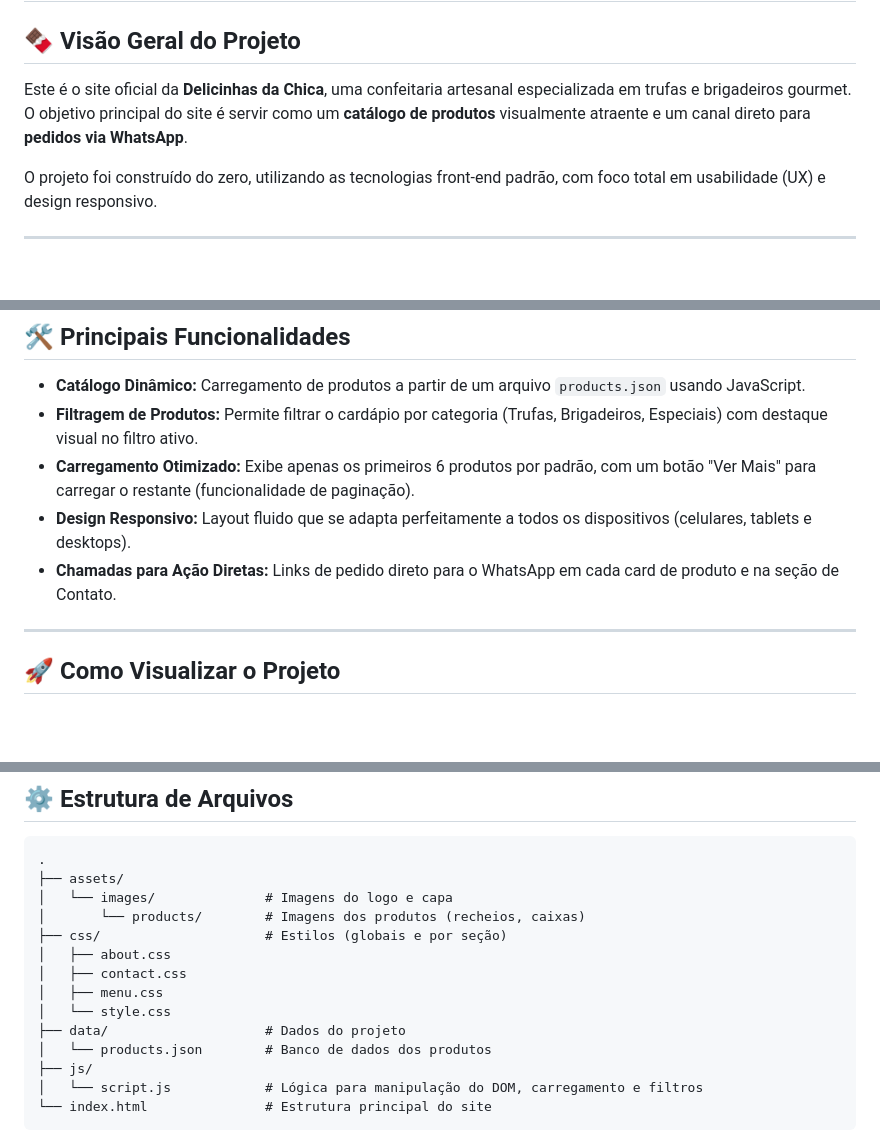
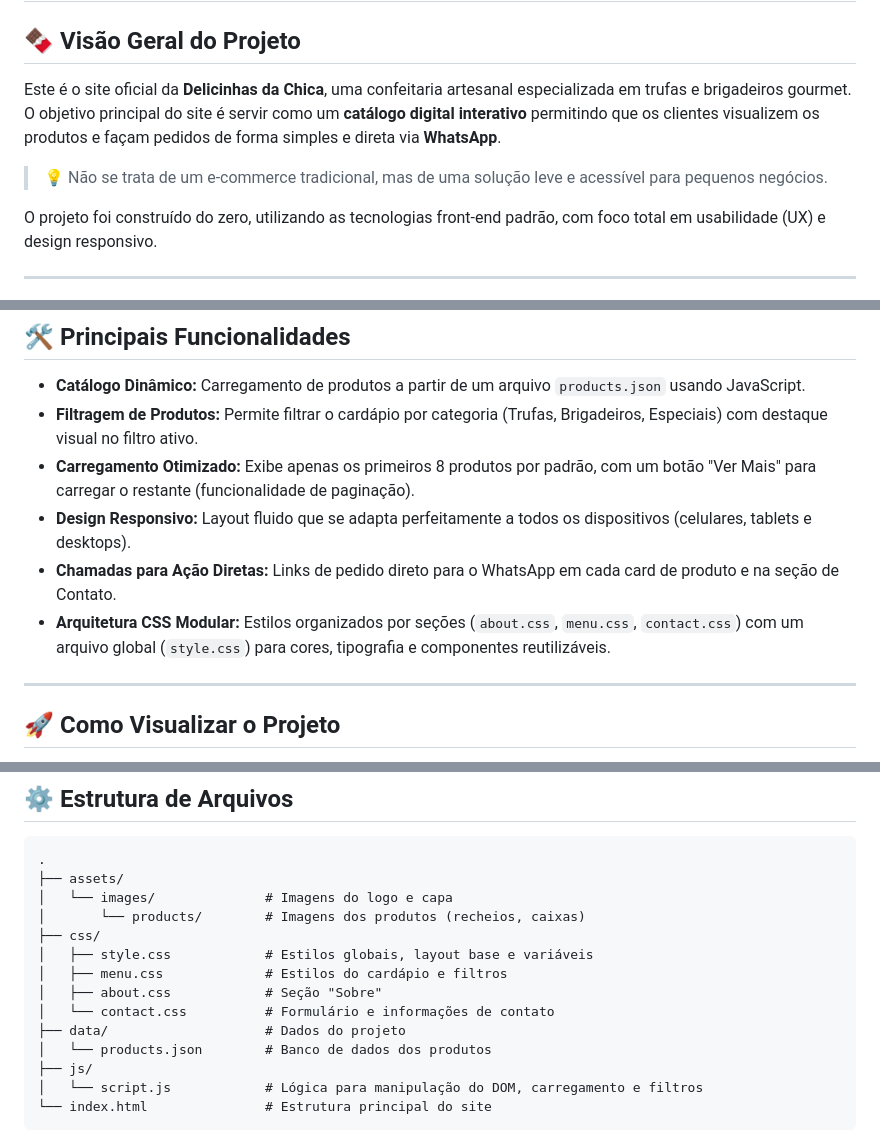
Before and after one commit to Tamisboliveira/delicinhas_da_chica_site, a Markdown page: README.md, 3 parts joined by grey strips. Drawn GitHub-style; blank space fills up the shorter version.

Commit message:
Atualiza documentação do projeto

```diff
--- a/README.md
+++ b/README.md
@@ -2,7 +2,8 @@
 
 ## 🍫 Visão Geral do Projeto
 
-Este é o site oficial da **Delicinhas da Chica**, uma confeitaria artesanal especializada em trufas e brigadeiros gourmet. O objetivo principal do site é servir como um **catálogo de produtos** visualmente atraente e um canal direto para **pedidos via WhatsApp**.
+Este é o site oficial da **Delicinhas da Chica**, uma confeitaria artesanal especializada em trufas e brigadeiros gourmet. O objetivo principal do site é servir como um **catálogo digital interativo** permitindo que os clientes visualizem os produtos e façam pedidos de forma simples e direta via **WhatsApp**.
+> 💡 Não se trata de um e-commerce tradicional, mas de uma solução leve e acessível para pequenos negócios.
 
 O projeto foi construído do zero, utilizando as tecnologias front-end padrão, com foco total em usabilidade (UX) e design responsivo.
 
@@ -36,9 +37,10 @@ A paleta de cores é inspirada nos tons de chocolate e morango, refletindo a do
 
 * **Catálogo Dinâmico:** Carregamento de produtos a partir de um arquivo `products.json` usando JavaScript.
 * **Filtragem de Produtos:** Permite filtrar o cardápio por categoria (Trufas, Brigadeiros, Especiais) com destaque visual no filtro ativo.
-* **Carregamento Otimizado:** Exibe apenas os primeiros 6 produtos por padrão, com um botão "Ver Mais" para carregar o restante (funcionalidade de paginação).
+* **Carregamento Otimizado:** Exibe apenas os primeiros 8 produtos por padrão, com um botão "Ver Mais" para carregar o restante (funcionalidade de paginação).
 * **Design Responsivo:** Layout fluido que se adapta perfeitamente a todos os dispositivos (celulares, tablets e desktops).
 * **Chamadas para Ação Diretas:** Links de pedido direto para o WhatsApp em cada card de produto e na seção de Contato.
+* **Arquitetura CSS Modular:** Estilos organizados por seções (`about.css`, `menu.css`, `contact.css`) com um arquivo global (`style.css`) para cores, tipografia e componentes reutilizáveis.
 
 ---
 
@@ -65,11 +67,11 @@ Para ver o site localmente, siga estes passos:
 ├── assets/
 │   └── images/              # Imagens do logo e capa
 │       └── products/        # Imagens dos produtos (recheios, caixas)
-├── css/                     # Estilos (globais e por seção)
-│   ├── about.css
-│   ├── contact.css
-│   ├── menu.css
-│   └── style.css
+├── css/
+│   ├── style.css            # Estilos globais, layout base e variáveis
+│   ├── menu.css             # Estilos do cardápio e filtros
+│   ├── about.css            # Seção "Sobre"
+│   └── contact.css          # Formulário e informações de contato
 ├── data/                    # Dados do projeto
 │   └── products.json        # Banco de dados dos produtos
 ├── js/
```
